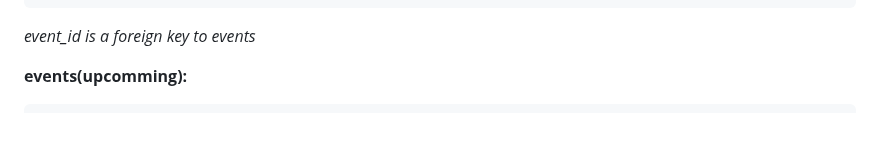
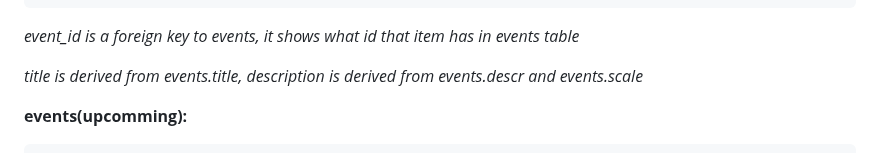
Before and after one commit to sebrai/private_user_library, a Markdown page: README.md, the part around the change. Rendered like a GitHub page; blank space fills up the shorter version.

Commit message:
worked on readme

````diff
--- a/README.md
+++ b/README.md
@@ -118,7 +118,9 @@ i use kanban to organize work
         | event_id | int(11)      | YES  | MUL | NULL            |                |
         +----------+--------------+------+-----+-----------------+----------------+
 ```
-*event_id is a foreign key to events*
+*event_id is a foreign key to events, it shows what id that item has in events table*
+
+*title is derived from events.title, description is derived from events.descr and events.scale*
 
 **events(upcomming):**
 
````
